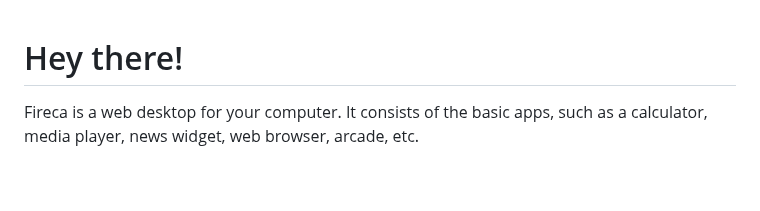
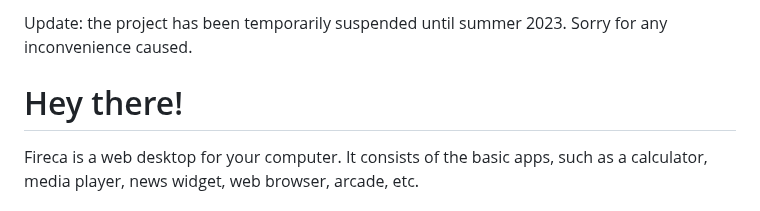
Before and after one commit to calafair/fireca, a Markdown page: README.md, the part around the change. Drawn GitHub-style; blank space fills up the shorter version.

```diff
--- a/README.md
+++ b/README.md
@@ -1,3 +1,5 @@
+Update: the project has been temporarily suspended until summer 2023. Sorry for any inconvenience caused.
+
 
 # Hey there!
 
```
